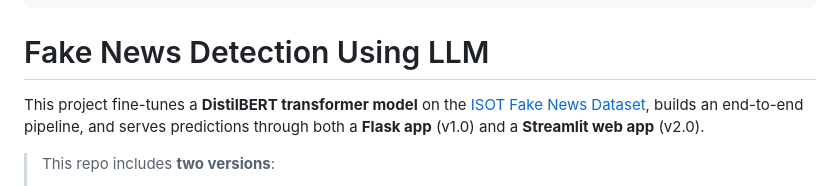
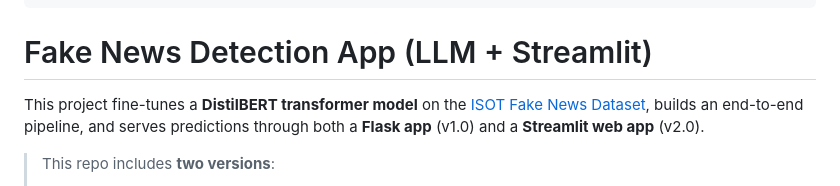
Before and after one commit to AMzaheri/fake-news-detection-llm, a Markdown page: README.md, the part around the change. Rendered like a GitHub page.

Commit message:
Changed README slightly.

```diff
--- a/README.md
+++ b/README.md
@@ -16,7 +16,7 @@ tags:
   - huggingface
 ---
 
-#  Fake News Detection Using LLM
+# Fake News Detection App (LLM + Streamlit)
 
 
 This project fine-tunes a **DistilBERT transformer model** on the [ISOT Fake News Dataset](https://onlineacademiccommunity.uvic.ca/isot/2022/11/27/fake-news-detection-datasets/), builds an end-to-end pipeline, and serves predictions through both a **Flask app** (v1.0) and a **Streamlit web app** (v2.0).
```
